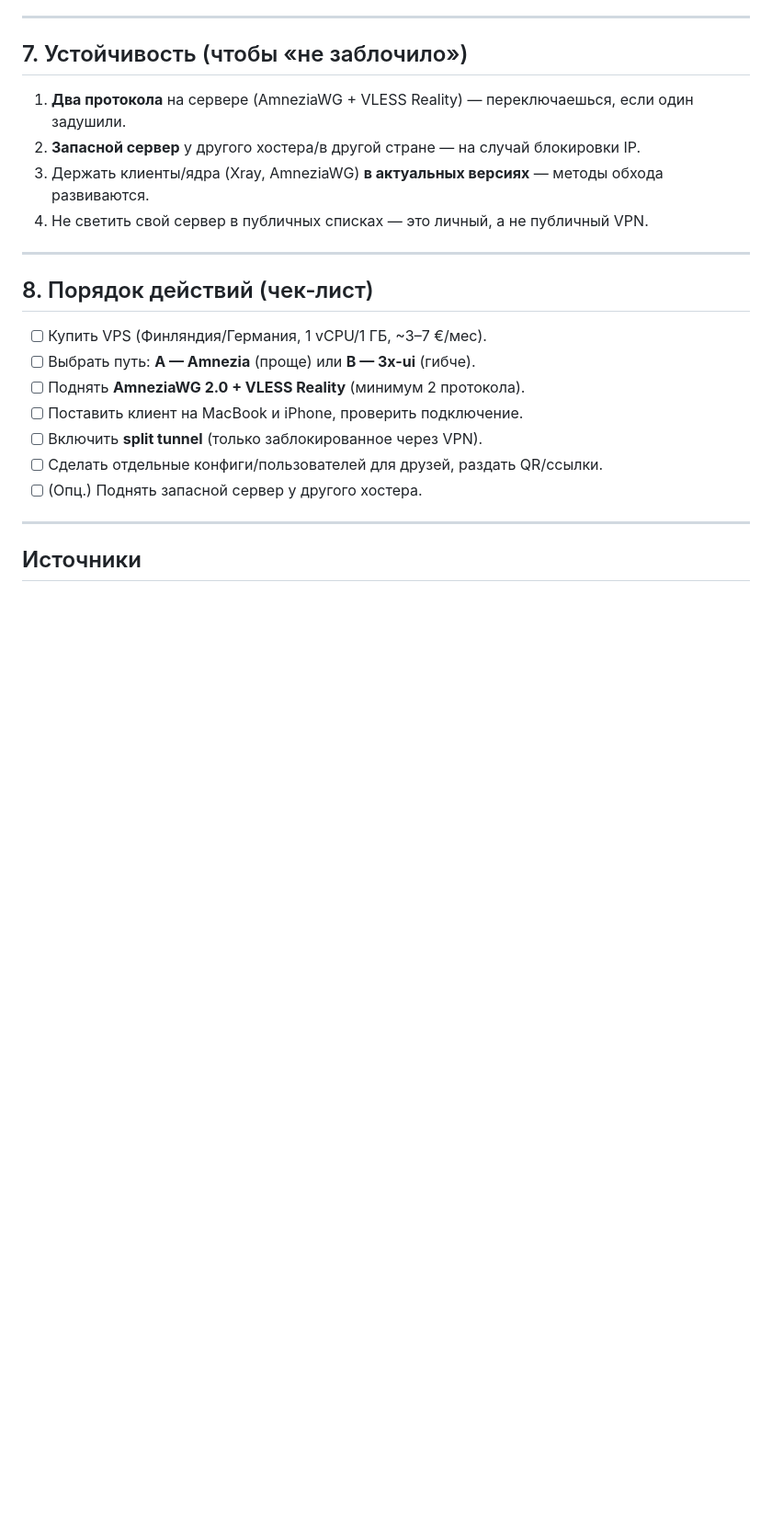
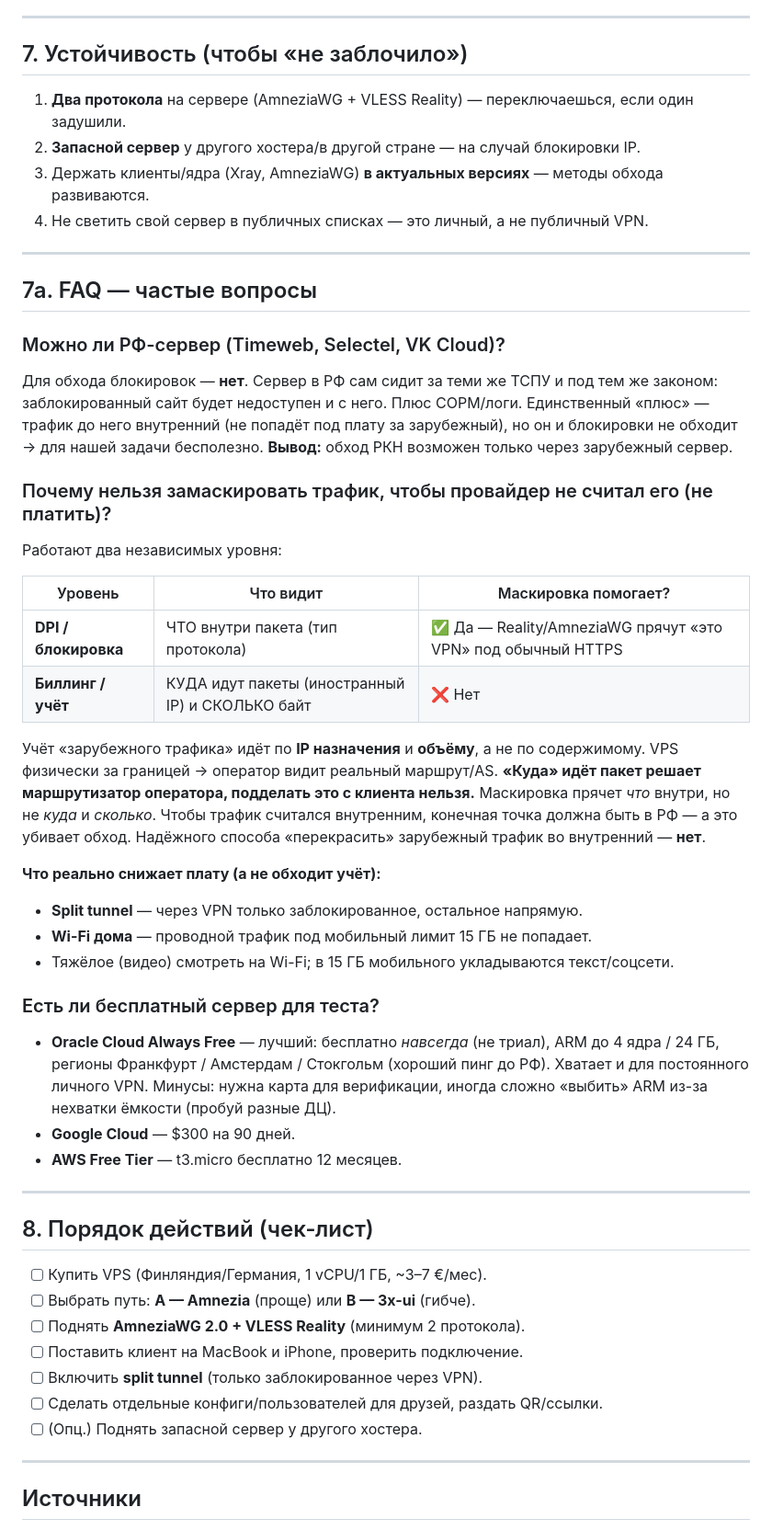
Before and after one commit to vetalone5/repo-name2, a Markdown page: VPN-PLAN.md, the part around the change. Shown at 92% size. Drawn GitHub-style; blank space fills up the shorter version.

Commit message:
Add FAQ: RF servers, why traffic masking can't avoid billing, free test servers

```diff
--- a/VPN-PLAN.md
+++ b/VPN-PLAN.md
@@ -117,6 +117,45 @@ VPS — он сам ставит протоколы. Готовые GUI‑при
 
 ---
 
+## 7a. FAQ — частые вопросы
+
+### Можно ли РФ-сервер (Timeweb, Selectel, VK Cloud)?
+Для обхода блокировок — **нет**. Сервер в РФ сам сидит за теми же ТСПУ и под тем
+же законом: заблокированный сайт будет недоступен и с него. Плюс СОРМ/логи.
+Единственный «плюс» — трафик до него внутренний (не попадёт под плату за
+зарубежный), но он и блокировки не обходит → для нашей задачи бесполезно.
+**Вывод:** обход РКН возможен только через зарубежный сервер.
+
+### Почему нельзя замаскировать трафик, чтобы провайдер не считал его (не платить)?
+Работают два независимых уровня:
+
+| Уровень | Что видит | Маскировка помогает? |
+|---|---|---|
+| **DPI / блокировка** | ЧТО внутри пакета (тип протокола) | ✅ Да — Reality/AmneziaWG прячут «это VPN» под обычный HTTPS |
+| **Биллинг / учёт** | КУДА идут пакеты (иностранный IP) и СКОЛЬКО байт | ❌ Нет |
+
+Учёт «зарубежного трафика» идёт по **IP назначения** и **объёму**, а не по
+содержимому. VPS физически за границей → оператор видит реальный маршрут/AS.
+**«Куда» идёт пакет решает маршрутизатор оператора, подделать это с клиента
+нельзя.** Маскировка прячет *что* внутри, но не *куда* и *сколько*. Чтобы трафик
+считался внутренним, конечная точка должна быть в РФ — а это убивает обход.
+Надёжного способа «перекрасить» зарубежный трафик во внутренний — **нет**.
+
+**Что реально снижает плату (а не обходит учёт):**
+- **Split tunnel** — через VPN только заблокированное, остальное напрямую.
+- **Wi-Fi дома** — проводной трафик под мобильный лимит 15 ГБ не попадает.
+- Тяжёлое (видео) смотреть на Wi-Fi; в 15 ГБ мобильного укладываются текст/соцсети.
+
+### Есть ли бесплатный сервер для теста?
+- **Oracle Cloud Always Free** — лучший: бесплатно *навсегда* (не триал), ARM до
+  4 ядра / 24 ГБ, регионы Франкфурт / Амстердам / Стокгольм (хороший пинг до РФ).
+  Хватает и для постоянного личного VPN. Минусы: нужна карта для верификации,
+  иногда сложно «выбить» ARM из-за нехватки ёмкости (пробуй разные ДЦ).
+- **Google Cloud** — $300 на 90 дней.
+- **AWS Free Tier** — t3.micro бесплатно 12 месяцев.
+
+---
+
 ## 8. Порядок действий (чек‑лист)
 
 - [ ] Купить VPS (Финляндия/Германия, 1 vCPU/1 ГБ, ~3–7 €/мес).
```
